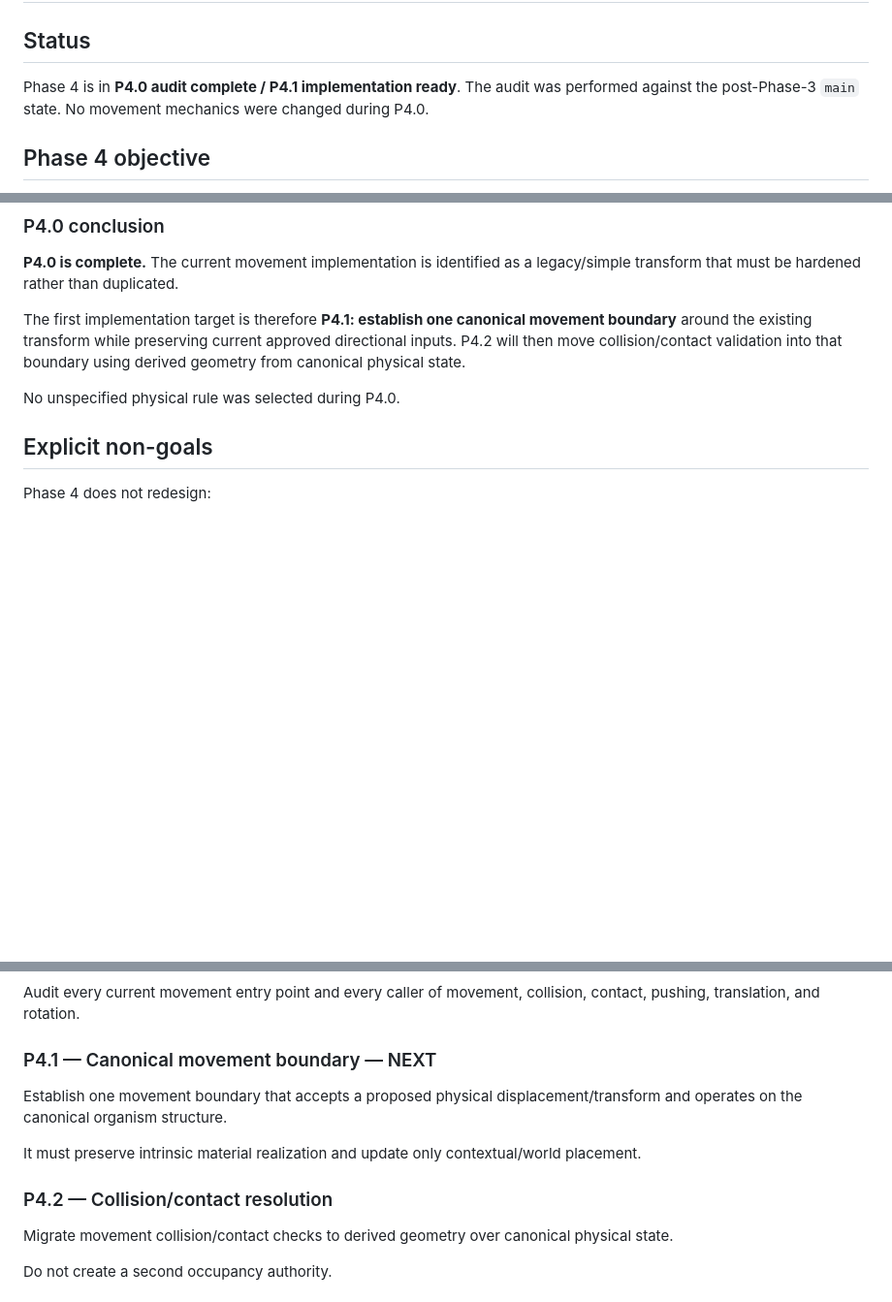
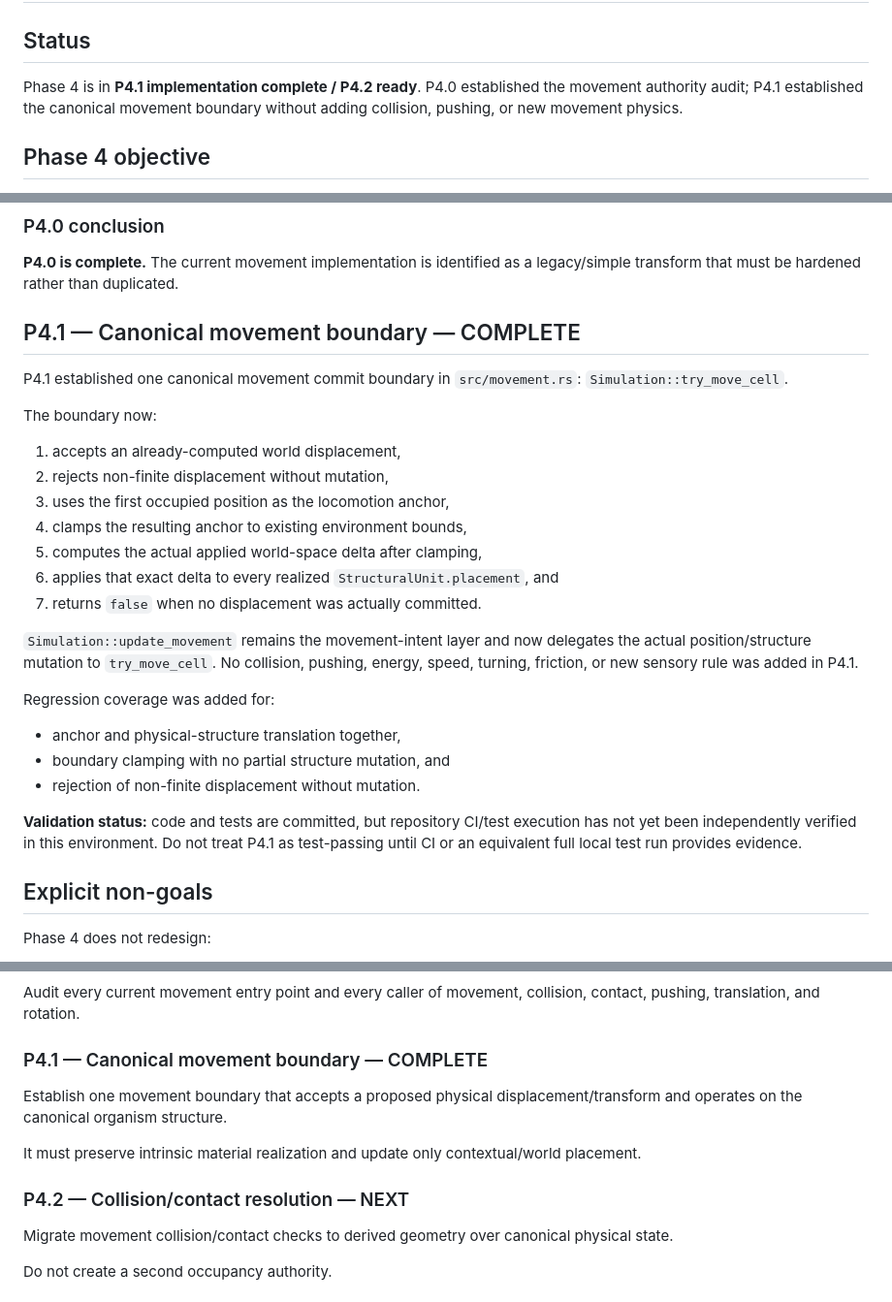
Before and after one commit to coringilbert16-cmyk/EvoSim-, a Markdown page: docs/PHASE4_PLAN.md, 3 parts joined by grey strips. Shown at 97% size. Drawn GitHub-style; blank space fills up the shorter version.

Commit message:
Phase 4.1: record canonical movement boundary completion

```diff
--- a/docs/PHASE4_PLAN.md
+++ b/docs/PHASE4_PLAN.md
@@ -2,7 +2,7 @@
 
 ## Status
 
-Phase 4 is in **P4.0 audit complete / P4.1 implementation ready**. The audit was performed against the post-Phase-3 `main` state. No movement mechanics were changed during P4.0.
+Phase 4 is in **P4.1 implementation complete / P4.2 ready**. P4.0 established the movement authority audit; P4.1 established the canonical movement boundary without adding collision, pushing, or new movement physics.
 
 ## Phase 4 objective
 
@@ -117,9 +117,29 @@ The repository already contains derived contact/connection geometry in `src/cont
 
 **P4.0 is complete.** The current movement implementation is identified as a legacy/simple transform that must be hardened rather than duplicated.
 
-The first implementation target is therefore **P4.1: establish one canonical movement boundary** around the existing transform while preserving current approved directional inputs. P4.2 will then move collision/contact validation into that boundary using derived geometry from canonical physical state.
+## P4.1 — Canonical movement boundary — COMPLETE
 
-No unspecified physical rule was selected during P4.0.
+P4.1 established one canonical movement commit boundary in `src/movement.rs`: `Simulation::try_move_cell`.
+
+The boundary now:
+
+1. accepts an already-computed world displacement,
+2. rejects non-finite displacement without mutation,
+3. uses the first occupied position as the locomotion anchor,
+4. clamps the resulting anchor to existing environment bounds,
+5. computes the actual applied world-space delta after clamping,
+6. applies that exact delta to every realized `StructuralUnit.placement`, and
+7. returns `false` when no displacement was actually committed.
+
+`Simulation::update_movement` remains the movement-intent layer and now delegates the actual position/structure mutation to `try_move_cell`. No collision, pushing, energy, speed, turning, friction, or new sensory rule was added in P4.1.
+
+Regression coverage was added for:
+
+- anchor and physical-structure translation together,
+- boundary clamping with no partial structure mutation, and
+- rejection of non-finite displacement without mutation.
+
+**Validation status:** code and tests are committed, but repository CI/test execution has not yet been independently verified in this environment. Do not treat P4.1 as test-passing until CI or an equivalent full local test run provides evidence.
 
 ## Explicit non-goals
 
@@ -144,13 +164,13 @@ The newly approved developmental-field blueprint is a separate future migration
 
 Audit every current movement entry point and every caller of movement, collision, contact, pushing, translation, and rotation.
 
-### P4.1 — Canonical movement boundary — NEXT
+### P4.1 — Canonical movement boundary — COMPLETE
 
 Establish one movement boundary that accepts a proposed physical displacement/transform and operates on the canonical organism structure.
 
 It must preserve intrinsic material realization and update only contextual/world placement.
 
-### P4.2 — Collision/contact resolution
+### P4.2 — Collision/contact resolution — NEXT
 
 Migrate movement collision/contact checks to derived geometry over canonical physical state.
 
```
